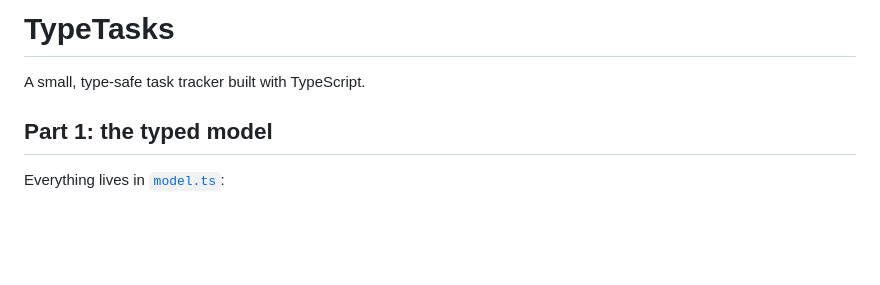
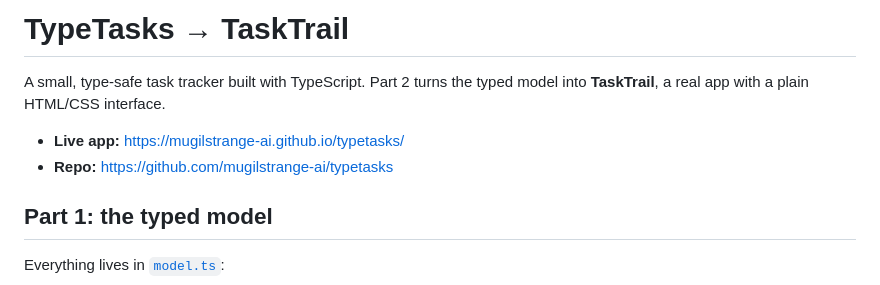
Before and after one commit to mugilstrange-ai/typetasks, a Markdown page: README.md, the part around one of its changes. Drawn GitHub-style; blank space fills up the shorter version.

```diff
--- a/README.md
+++ b/README.md
@@ -1,6 +1,10 @@
-# TypeTasks
+# TypeTasks → TaskTrail
 
-A small, type-safe task tracker built with TypeScript.
+A small, type-safe task tracker built with TypeScript. Part 2 turns the typed model into **TaskTrail**,
+a real app with a plain HTML/CSS interface.
+
+- **Live app:** https://mugilstrange-ai.github.io/typetasks/
+- **Repo:** https://github.com/mugilstrange-ai/typetasks
 
 ## Part 1: the typed model
 
```
Also changed, not shown: other parts of README.md (+41 -3 lines), docs/screenshots/desktop-add.png (added), docs/screenshots/desktop-advance.png (added), docs/screenshots/desktop-filter-done.png (added), docs/screenshots/live-site-windows-browser.jpg (added), docs/screenshots/mobile.png (added).
